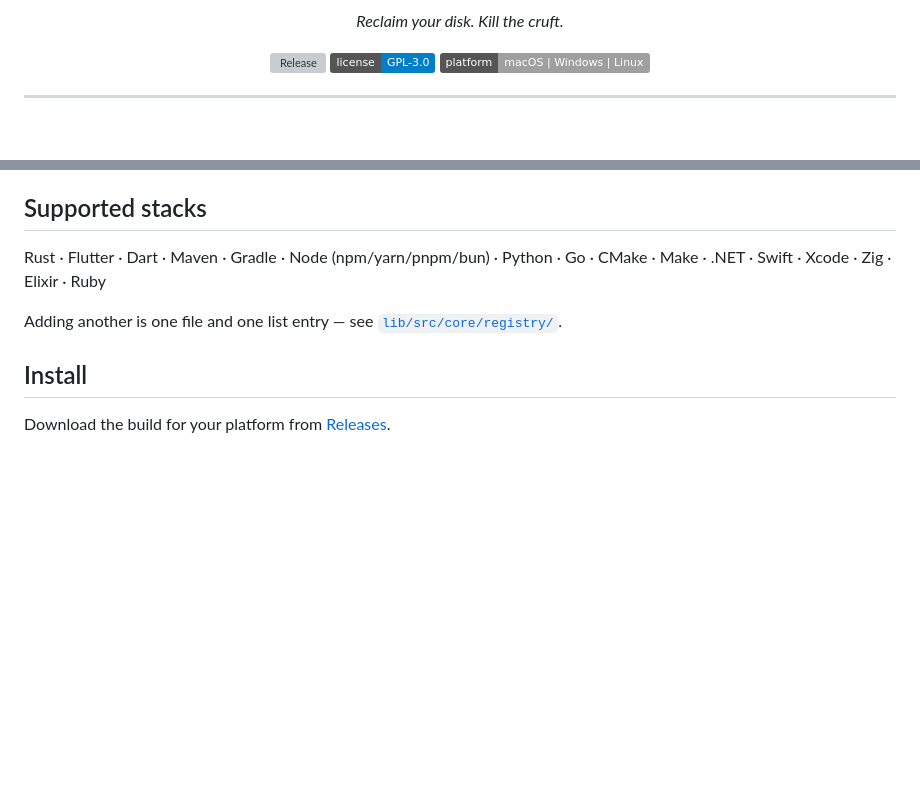
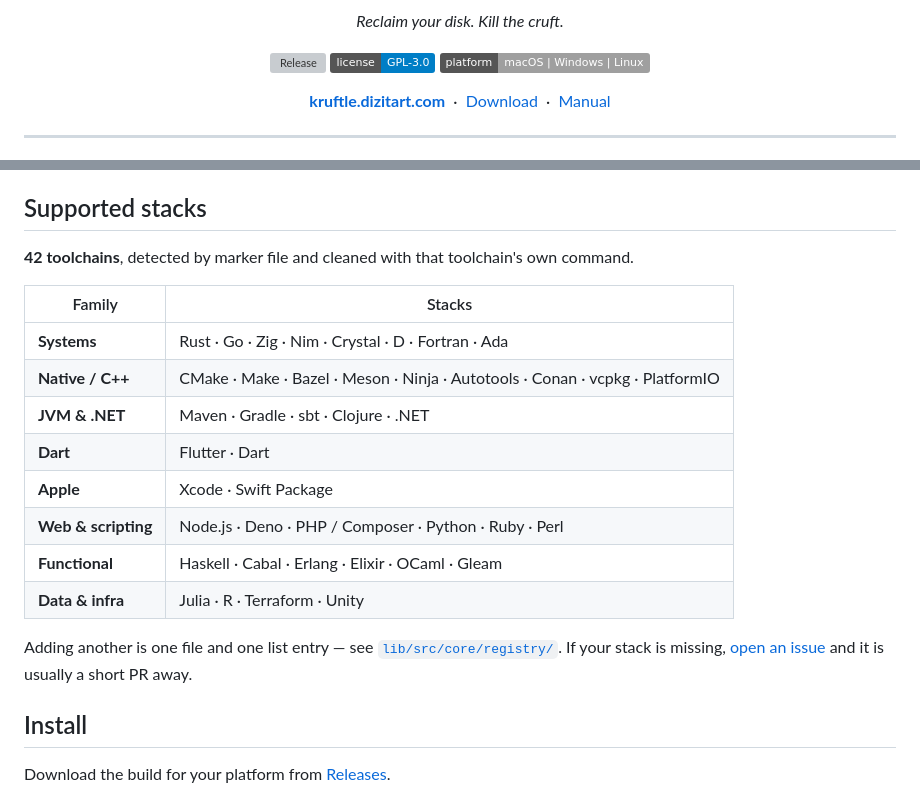
Before and after one commit to dizitart/kruftle, a Markdown page: README.md, 2 parts joined by grey strips. Rendered like a GitHub page; badges without logos; blank space fills up the shorter version; grey boxes are pictures that could not be loaded.

Commit message:
feat: enhance README with links and toolchain details

```diff
--- a/README.md
+++ b/README.md
@@ -14,4 +14,12 @@
   <img alt="Platforms" src="https://img.shields.io/badge/platform-macOS%20%7C%20Windows%20%7C%20Linux-lightgrey">
 </p>
 
+<p align="center">
+  <a href="https://kruftle.dizitart.com"><strong>kruftle.dizitart.com</strong></a>
+  &nbsp;·&nbsp;
+  <a href="https://github.com/dizitart/kruftle/releases">Download</a>
+  &nbsp;·&nbsp;
+  <a href="https://kruftle.dizitart.com/manual">Manual</a>
+</p>
+
 ---
@@ -73,11 +86,24 @@ Each of those has a test that fails closed.
 
 ## Supported stacks
 
-Rust · Flutter · Dart · Maven · Gradle · Node (npm/yarn/pnpm/bun) · Python ·
-Go · CMake · Make · .NET · Swift · Xcode · Zig · Elixir · Ruby
+**42 toolchains**, detected by marker file and cleaned with that toolchain's own
+command.
+
+| Family | Stacks |
+|---|---|
+| **Systems** | Rust · Go · Zig · Nim · Crystal · D · Fortran · Ada |
+| **Native / C++** | CMake · Make · Bazel · Meson · Ninja · Autotools · Conan · vcpkg · PlatformIO |
+| **JVM & .NET** | Maven · Gradle · sbt · Clojure · .NET |
+| **Dart** | Flutter · Dart |
+| **Apple** | Xcode · Swift Package |
+| **Web & scripting** | Node.js · Deno · PHP / Composer · Python · Ruby · Perl |
+| **Functional** | Haskell · Cabal · Erlang · Elixir · OCaml · Gleam |
+| **Data & infra** | Julia · R · Terraform · Unity |
 
 Adding another is one file and one list entry — see
-[`lib/src/core/registry/`](lib/src/core/registry/).
+[`lib/src/core/registry/`](lib/src/core/registry/). If your stack is missing,
+[open an issue](https://github.com/dizitart/kruftle/issues/new?template=language_support.yml)
+and it is usually a short PR away.
 
 ## Install
 
```
Also changed, not shown: other parts of README.md (+5 -0 lines).
